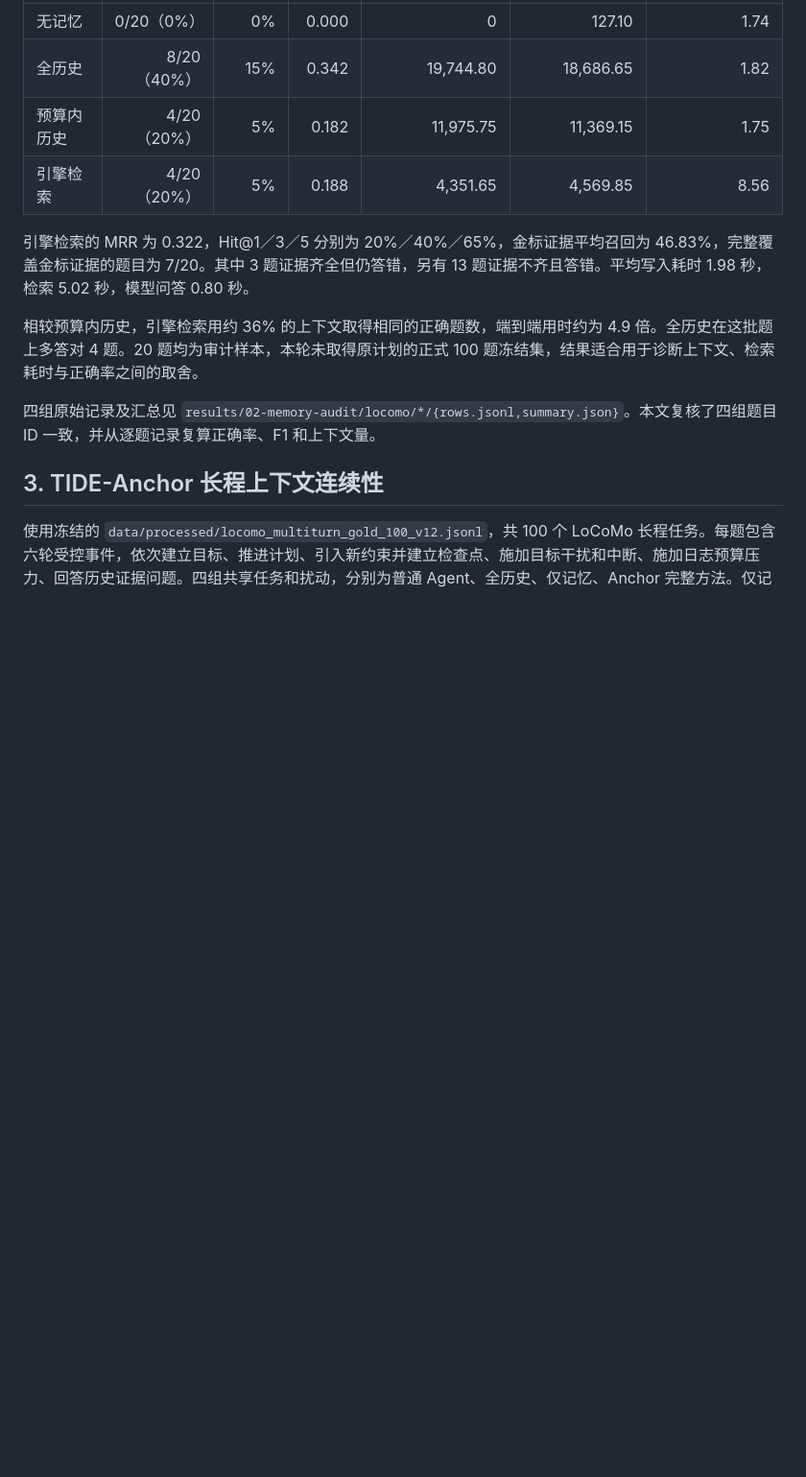
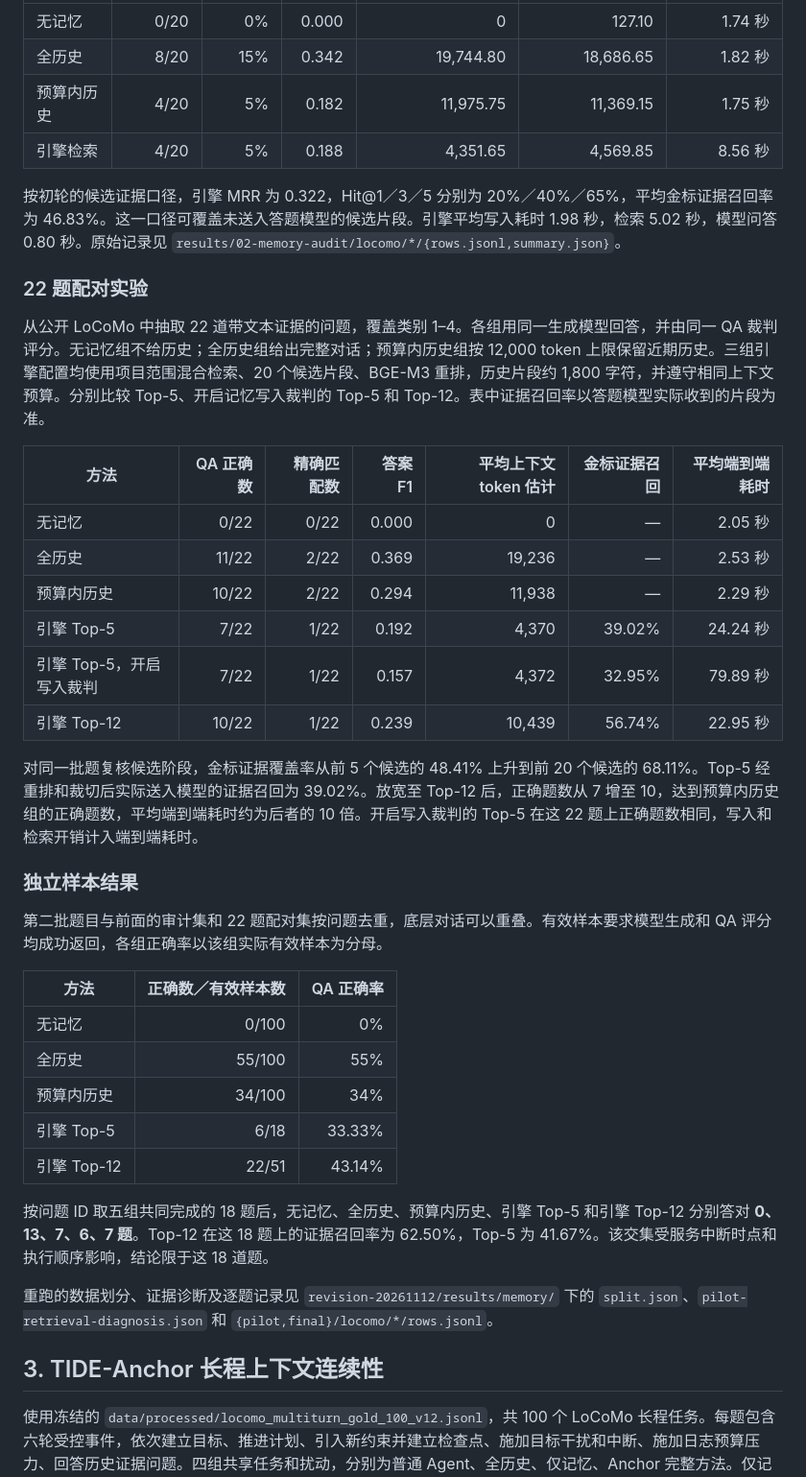
Before and after one commit to mmdw-11/Long_Task_1, a Markdown page: docs/2026-11-12_六组后端实验报告.md, the part around one of its changes. Shown at 96% size. Rendered like a GitHub page; blank space fills up the shorter version.

```diff
--- a/docs/2026-11-12_六组后端实验报告.md
+++ b/docs/2026-11-12_六组后端实验报告.md
@@ -49,14 +43,41 @@
 |---|---:|---:|---:|---:|---:|---:|
-| 无记忆 | 0/20（0%） | 0% | 0.000 | 0 | 127.10 | 1.74 |
-| 全历史 | 8/20（40%） | 15% | 0.342 | 19,744.80 | 18,686.65 | 1.82 |
-| 预算内历史 | 4/20（20%） | 5% | 0.182 | 11,975.75 | 11,369.15 | 1.75 |
-| 引擎检索 | 4/20（20%） | 5% | 0.188 | 4,351.65 | 4,569.85 | 8.56 |
+| 无记忆 | 0/20 | 0% | 0.000 | 0 | 127.10 | 1.74 秒 |
+| 全历史 | 8/20 | 15% | 0.342 | 19,744.80 | 18,686.65 | 1.82 秒 |
+| 预算内历史 | 4/20 | 5% | 0.182 | 11,975.75 | 11,369.15 | 1.75 秒 |
+| 引擎检索 | 4/20 | 5% | 0.188 | 4,351.65 | 4,569.85 | 8.56 秒 |
 
-引擎检索的 MRR 为 0.322，Hit@1／3／5 分别为 20%／40%／65%，金标证据平均召回为 46.83%，完整覆盖金标证据的题目为 7/20。其中 3 题证据齐全但仍答错，另有 13 题证据不齐且答错。平均写入耗时 1.98 秒，检索 5.02 秒，模型问答 0.80 秒。
+按初轮的候选证据口径，引擎 MRR 为 0.322，Hit@1／3／5 分别为 20%／40%／65%，平均金标证据召回率为 46.83%。这一口径可覆盖未送入答题模型的候选片段。引擎平均写入耗时 1.98 秒，检索 5.02 秒，模型问答 0.80 秒。原始记录见 `results/02-memory-audit/locomo/*/{rows.jsonl,summary.json}`。
 
-相较预算内历史，引擎检索用约 36% 的上下文取得相同的正确题数，端到端用时约为 4.9 倍。全历史在这批题上多答对 4 题。20 题均为审计样本，本轮未取得原计划的正式 100 题冻结集，结果适合用于诊断上下文、检索耗时与正确率之间的取舍。
+### 22 题配对实验
 
-四组原始记录及汇总见 `results/02-memory-audit/locomo/*/{rows.jsonl,summary.json}`。本文复核了四组题目 ID 一致，并从逐题记录复算正确率、F1 和上下文量。
+从公开 LoCoMo 中抽取 22 道带文本证据的问题，覆盖类别 1–4。各组用同一生成模型回答，并由同一 QA 裁判评分。无记忆组不给历史；全历史组给出完整对话；预算内历史组按 12,000 token 上限保留近期历史。三组引擎配置均使用项目范围混合检索、20 个候选片段、BGE-M3 重排，历史片段约 1,800 字符，并遵守相同上下文预算。分别比较 Top-5、开启记忆写入裁判的 Top-5 和 Top-12。表中证据召回率以答题模型实际收到的片段为准。
+
+| 方法 | QA 正确数 | 精确匹配数 | 答案 F1 | 平均上下文 token 估计 | 金标证据召回 | 平均端到端耗时 |
+|---|---:|---:|---:|---:|---:|---:|
+| 无记忆 | 0/22 | 0/22 | 0.000 | 0 | — | 2.05 秒 |
+| 全历史 | 11/22 | 2/22 | 0.369 | 19,236 | — | 2.53 秒 |
+| 预算内历史 | 10/22 | 2/22 | 0.294 | 11,938 | — | 2.29 秒 |
+| 引擎 Top-5 | 7/22 | 1/22 | 0.192 | 4,370 | 39.02% | 24.24 秒 |
+| 引擎 Top-5，开启写入裁判 | 7/22 | 1/22 | 0.157 | 4,372 | 32.95% | 79.89 秒 |
+| 引擎 Top-12 | 10/22 | 1/22 | 0.239 | 10,439 | 56.74% | 22.95 秒 |
+
+对同一批题复核候选阶段，金标证据覆盖率从前 5 个候选的 48.41% 上升到前 20 个候选的 68.11%。Top-5 经重排和裁切后实际送入模型的证据召回为 39.02%。放宽至 Top-12 后，正确题数从 7 增至 10，达到预算内历史组的正确题数，平均端到端耗时约为后者的 10 倍。开启写入裁判的 Top-5 在这 22 题上正确题数相同，写入和检索开销计入端到端耗时。
+
+### 独立样本结果
+
+第二批题目与前面的审计集和 22 题配对集按问题去重，底层对话可以重叠。有效样本要求模型生成和 QA 评分均成功返回，各组正确率以该组实际有效样本为分母。
+
+| 方法 | 正确数／有效样本数 | QA 正确率 |
+|---|---:|---:|
+| 无记忆 | 0/100 | 0% |
+| 全历史 | 55/100 | 55% |
+| 预算内历史 | 34/100 | 34% |
+| 引擎 Top-5 | 6/18 | 33.33% |
+| 引擎 Top-12 | 22/51 | 43.14% |
+
+按问题 ID 取五组共同完成的 18 题后，无记忆、全历史、预算内历史、引擎 Top-5 和引擎 Top-12 分别答对 **0、13、7、6、7 题**。Top-12 在这 18 题上的证据召回率为 62.50%，Top-5 为 41.67%。该交集受服务中断时点和执行顺序影响，结论限于这 18 道题。
+
+重跑的数据划分、证据诊断及逐题记录见 `revision-20261112/results/memory/` 下的 `split.json`、`pilot-retrieval-diagnosis.json` 和 `{pilot,final}/locomo/*/rows.jsonl`。
 
 ## 3. TIDE-Anchor 长程上下文连续性
 
```
Also changed, not shown: other parts of docs/2026-11-12_六组后端实验报告.md (+35 -41 lines).
